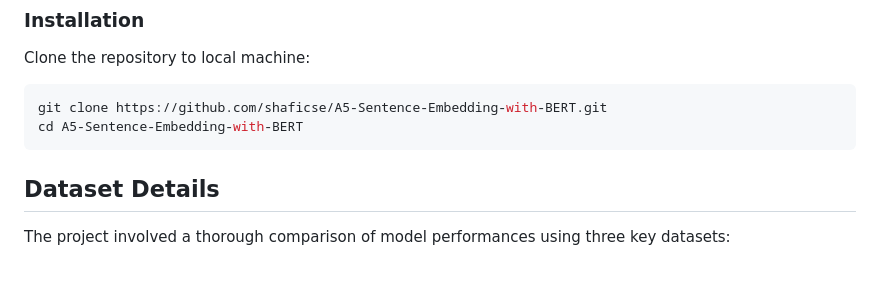
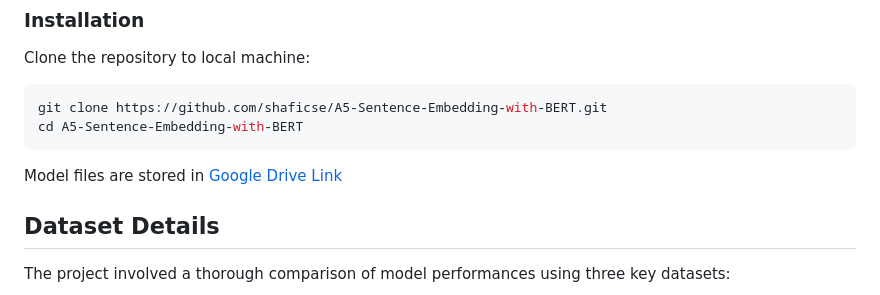
Before and after one commit to shaficse/A5-Sentence-Embedding-with-BERT, a Markdown page: README.md, the part around the change. Drawn GitHub-style; blank space fills up the shorter version.

````diff
--- a/README.md
+++ b/README.md
@@ -29,7 +29,7 @@ Clone the repository to local machine:
 git clone https://github.com/shaficse/A5-Sentence-Embedding-with-BERT.git
 cd A5-Sentence-Embedding-with-BERT
 ```
-
+Model files are stored in [Google Drive Link](https://drive.google.com/drive/folders/1myChlx5upBm-6k9qGTc8xcJxw2-4ObHT?usp=drive_link)
 ## Dataset Details
 
 The project involved a thorough comparison of model performances using three key datasets:
````
